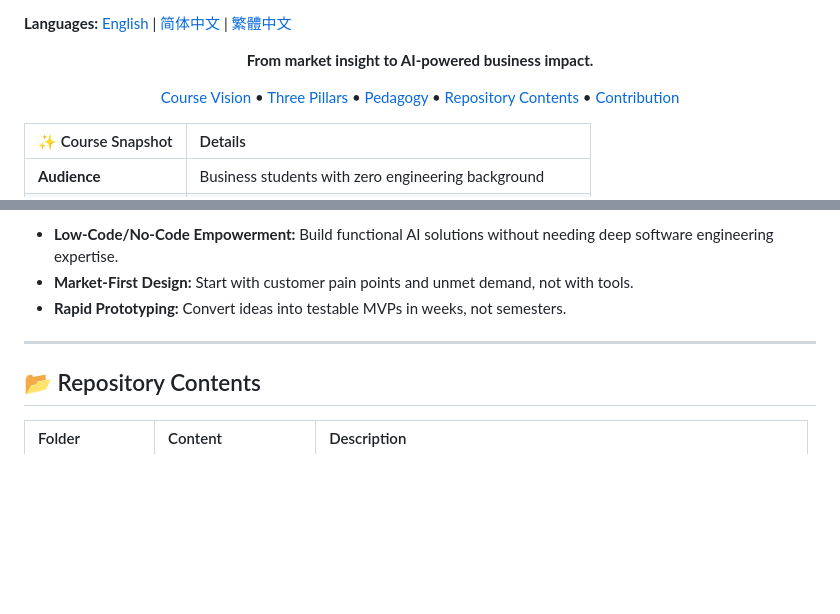
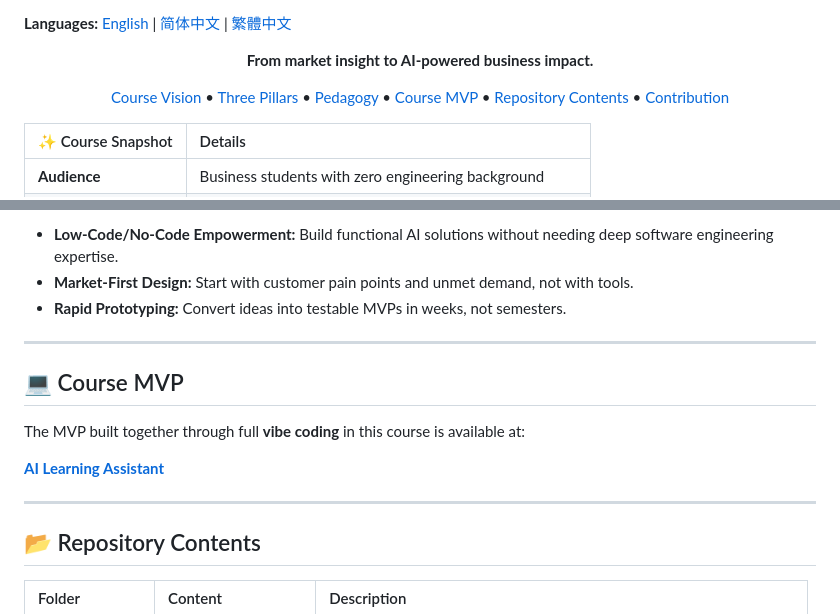
Before and after one commit to DOTE-3010/DOTE_3010_Course_Materials, a Markdown page: README.md, 2 parts joined by grey strips. Rendered like a GitHub page; blank space fills up the shorter version.

```diff
--- a/README.md
+++ b/README.md
@@ -13,6 +13,7 @@
   <a href="#-course-vision">Course Vision</a> •
   <a href="#️-the-three-pillars-of-the-curriculum">Three Pillars</a> •
   <a href="#️-pedagogical-approach">Pedagogy</a> •
+  <a href="#-course-mvp">Course MVP</a> •
   <a href="#-repository-contents">Repository Contents</a> •
   <a href="#-contribution">Contribution</a>
 </p>
@@ -69,6 +70,14 @@ Our teaching approach removes unnecessary technical barriers and keeps students
 
 ---
 
+## 💻 Course MVP
+
+The MVP built together through full **vibe coding** in this course is available at:
+
+**[AI Learning Assistant](https://github.com/DOTE-3010/AI_Learning_Assistant)**
+
+---
+
 ## 📂 Repository Contents
 
 | Folder | Content | Description |
```
Also changed, not shown: README-CN.md (+9 -0 lines), README-HK.md (+9 -0 lines).
